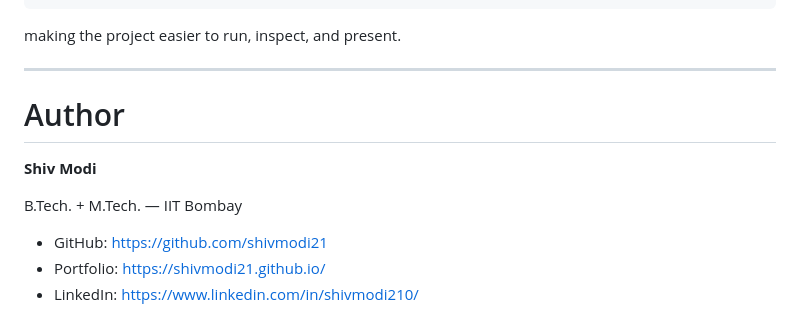
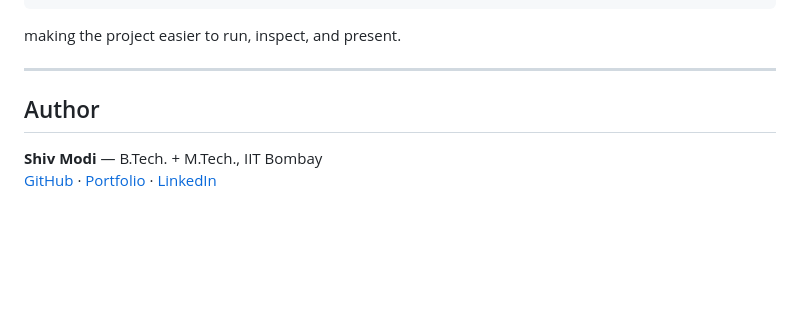
Before and after one commit to shivmodi21/VirtualMoonLander, a Markdown page: README.md, the part around the change. GitHub-like rendering; blank space fills up the shorter version.

Commit message:
added author

```diff
--- a/README.md
+++ b/README.md
@@ -444,13 +444,7 @@ making the project easier to run, inspect, and present.
 ---
 
 
+## Author
 
-# Author
-
-**Shiv Modi**
-
-B.Tech. + M.Tech. — IIT Bombay
-
-- GitHub: [https://github.com/shivmodi21](https://github.com/shivmodi21)
-- Portfolio: [https://shivmodi21.github.io/](https://shivmodi21.github.io/)
-- LinkedIn: [https://www.linkedin.com/in/shivmodi210/](https://www.linkedin.com/in/shivmodi210/)
+**Shiv Modi** — B.Tech. + M.Tech., IIT Bombay
+[GitHub](https://github.com/shivmodi21) · [Portfolio](https://shivmodi21.github.io/) · [LinkedIn](https://www.linkedin.com/in/shivmodi210/)
```
